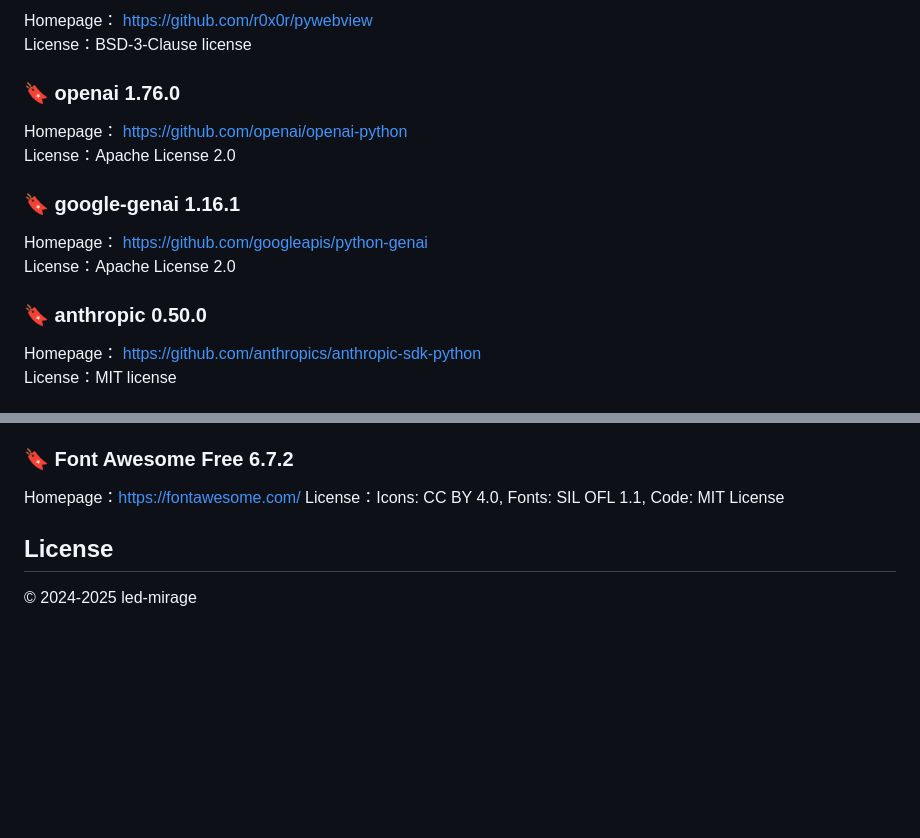
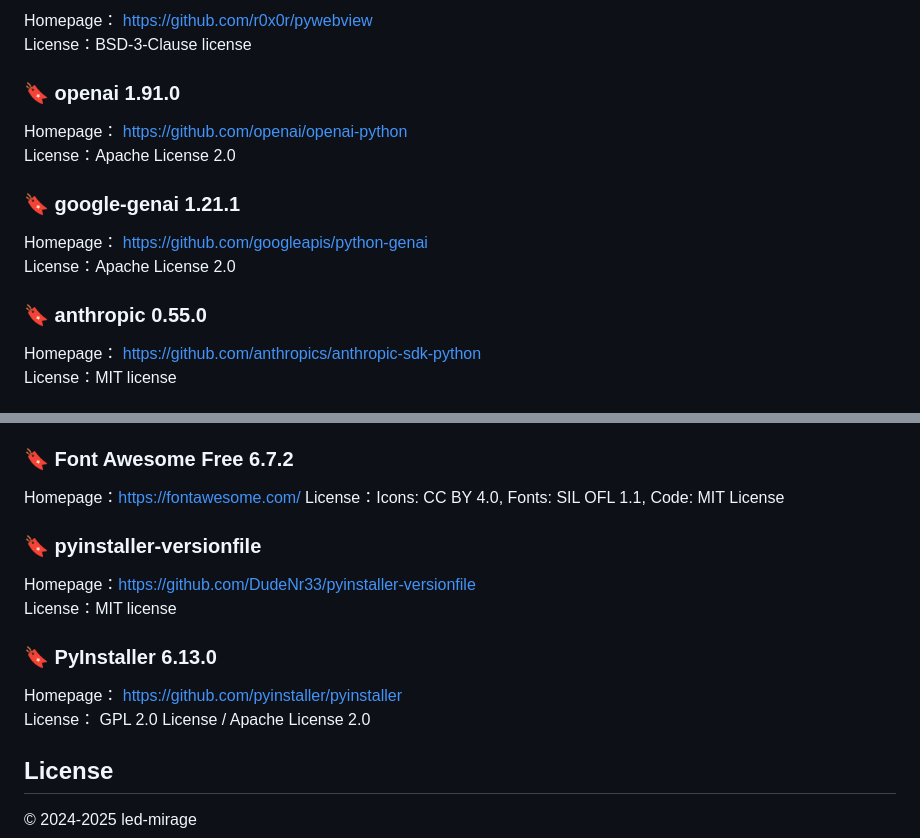
Before and after one commit to led-mirage/ZundaGPT2, a Markdown page: Readme.en.md, 2 parts joined by grey strips. Drawn GitHub-style; blank space fills up the shorter version.

Commit message:
ドキュメントの更新

```diff
--- a/Readme.en.md
+++ b/Readme.en.md
@@ -242,17 +242,17 @@ So far, no particular issues have been found, but bugs are inherently potential
 Homepage： https://github.com/r0x0r/pywebview
 License：BSD-3-Clause license
 
-### 🔖 openai 1.76.0
+### 🔖 openai 1.91.0
 
 Homepage： https://github.com/openai/openai-python
 License：Apache License 2.0
 
-### 🔖 google-genai 1.16.1
+### 🔖 google-genai 1.21.1
 
 Homepage： https://github.com/googleapis/python-genai
 License：Apache License 2.0
 
-### 🔖 anthropic 0.50.0
+### 🔖 anthropic 0.55.0
 
 Homepage： https://github.com/anthropics/anthropic-sdk-python
 License：MIT license
@@ -317,6 +317,15 @@ License：MIT license
 Homepage：https://fontawesome.com/
 License：Icons: CC BY 4.0, Fonts: SIL OFL 1.1, Code: MIT License
 
+### 🔖 pyinstaller-versionfile
+
+Homepage：https://github.com/DudeNr33/pyinstaller-versionfile
+License：MIT license
+
+### 🔖 PyInstaller 6.13.0
+Homepage： https://github.com/pyinstaller/pyinstaller
+License： GPL 2.0 License / Apache License 2.0
+
 <div class="page" />
 
 ## License
```
Also changed, not shown: Readme.md (+4 -4 lines), doc/virustotal_1.19.0.png (added), 1 other file.
